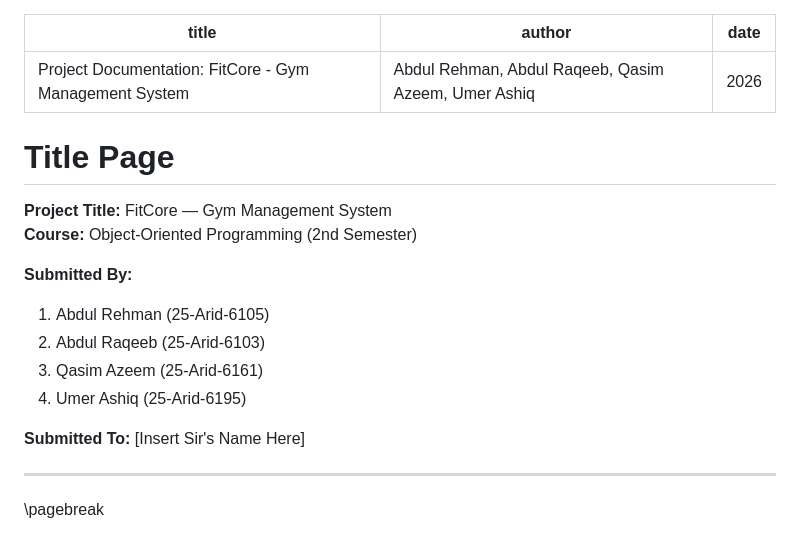
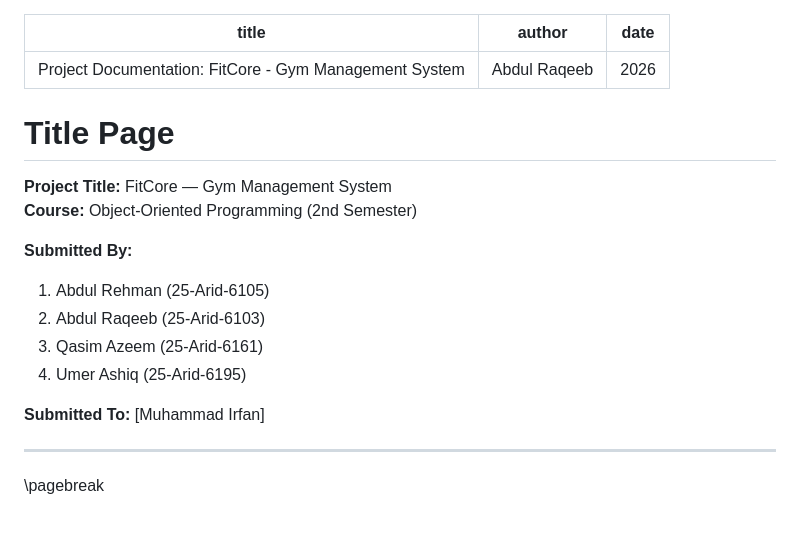
Before and after one commit to Akaza41/gym-management-cpp, a Markdown page: Project_Documentation.md, the part around the change. GitHub-like rendering.

Commit message:
Updated project documentation

```diff
--- a/Project_Documentation.md
+++ b/Project_Documentation.md
@@ -1,6 +1,6 @@
 ---
 title: "Project Documentation: FitCore - Gym Management System"
-author: "Abdul Rehman, Abdul Raqeeb, Qasim Azeem, Umer Ashiq"
+author: "Abdul Raqeeb"
 date: "2026"
 ---
 
@@ -15,7 +15,7 @@ date: "2026"
 3. Qasim Azeem (25-Arid-6161)
 4. Umer Ashiq (25-Arid-6195)
 
-**Submitted To:** [Insert Sir's Name Here]
+**Submitted To:** [Muhammad Irfan]
 
 ---
 \pagebreak
```
